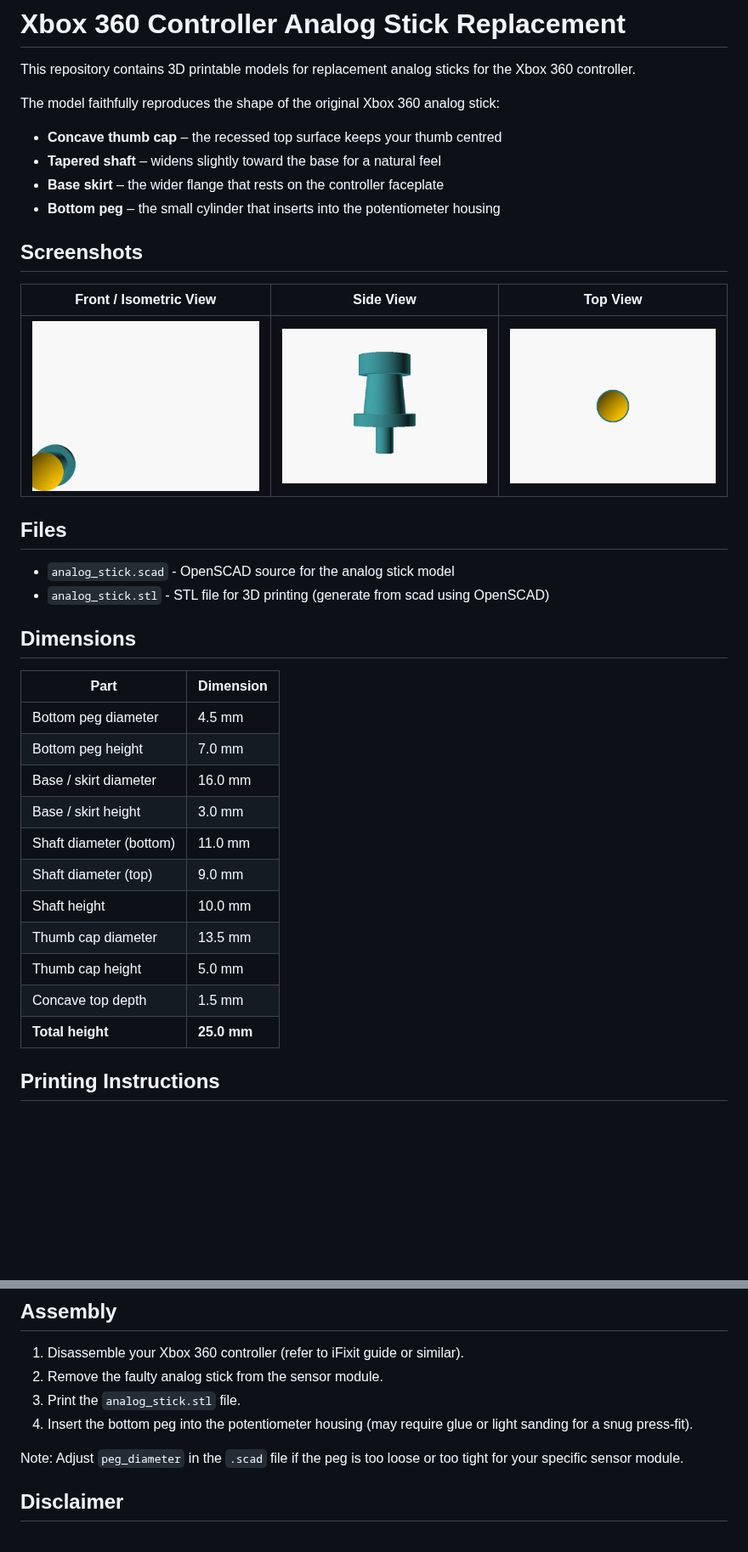
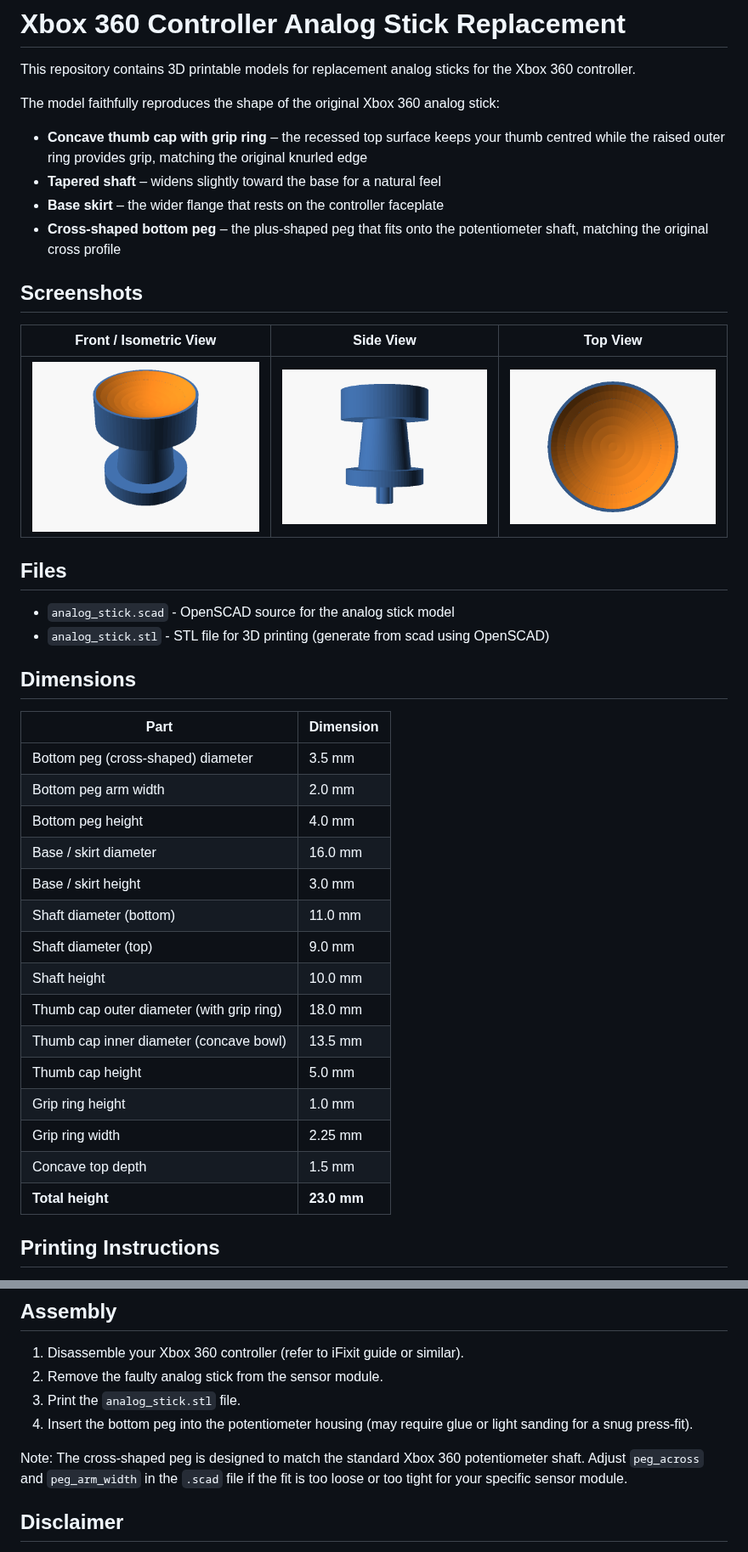
Before and after one commit to JeremyLakeyJr/xbox360-controller-sticks, a Markdown page: README.md, 2 parts joined by grey strips. Shown at 85% size. Rendered like a GitHub page; pictures changed too: images/analog_stick_front.png, images/analog_stick_side.png, images/analog_stick_top.png; blank space fills up the shorter version.

Commit message:
Update 3D model to match actual Xbox 360 joystick: cross-shaped peg, grip ring, updated dimensions and screenshots
Co-authored-by: JeremyLakeyJr <50385490+JeremyLakeyJr@users.noreply.github.com>

```diff
--- a/README.md
+++ b/README.md
@@ -3,10 +3,10 @@
 This repository contains 3D printable models for replacement analog sticks for the Xbox 360 controller.
 
 The model faithfully reproduces the shape of the original Xbox 360 analog stick:
-- **Concave thumb cap** – the recessed top surface keeps your thumb centred
+- **Concave thumb cap with grip ring** – the recessed top surface keeps your thumb centred while the raised outer ring provides grip, matching the original knurled edge
 - **Tapered shaft** – widens slightly toward the base for a natural feel
 - **Base skirt** – the wider flange that rests on the controller faceplate
-- **Bottom peg** – the small cylinder that inserts into the potentiometer housing
+- **Cross-shaped bottom peg** – the plus-shaped peg that fits onto the potentiometer shaft, matching the original cross profile
 
 ## Screenshots
 
@@ -23,17 +23,21 @@ The model faithfully reproduces the shape of the original Xbox 360 analog stick:
 
 | Part | Dimension |
 |---|---|
-| Bottom peg diameter | 4.5 mm |
-| Bottom peg height | 7.0 mm |
+| Bottom peg (cross-shaped) diameter | 3.5 mm |
+| Bottom peg arm width | 2.0 mm |
+| Bottom peg height | 4.0 mm |
 | Base / skirt diameter | 16.0 mm |
 | Base / skirt height | 3.0 mm |
 | Shaft diameter (bottom) | 11.0 mm |
 | Shaft diameter (top) | 9.0 mm |
 | Shaft height | 10.0 mm |
-| Thumb cap diameter | 13.5 mm |
+| Thumb cap outer diameter (with grip ring) | 18.0 mm |
+| Thumb cap inner diameter (concave bowl) | 13.5 mm |
 | Thumb cap height | 5.0 mm |
+| Grip ring height | 1.0 mm |
+| Grip ring width | 2.25 mm |
 | Concave top depth | 1.5 mm |
-| **Total height** | **25.0 mm** |
+| **Total height** | **23.0 mm** |
 
 ## Printing Instructions
 
@@ -49,7 +53,7 @@ The model faithfully reproduces the shape of the original Xbox 360 analog stick:
 3. Print the `analog_stick.stl` file.
 4. Insert the bottom peg into the potentiometer housing (may require glue or light sanding for a snug press-fit).
 
-Note: Adjust `peg_diameter` in the `.scad` file if the peg is too loose or too tight for your specific sensor module.
+Note: The cross-shaped peg is designed to match the standard Xbox 360 potentiometer shaft. Adjust `peg_across` and `peg_arm_width` in the `.scad` file if the fit is too loose or too tight for your specific sensor module.
 
 ## Disclaimer
 
```
Also changed, not shown: 1 other file.
